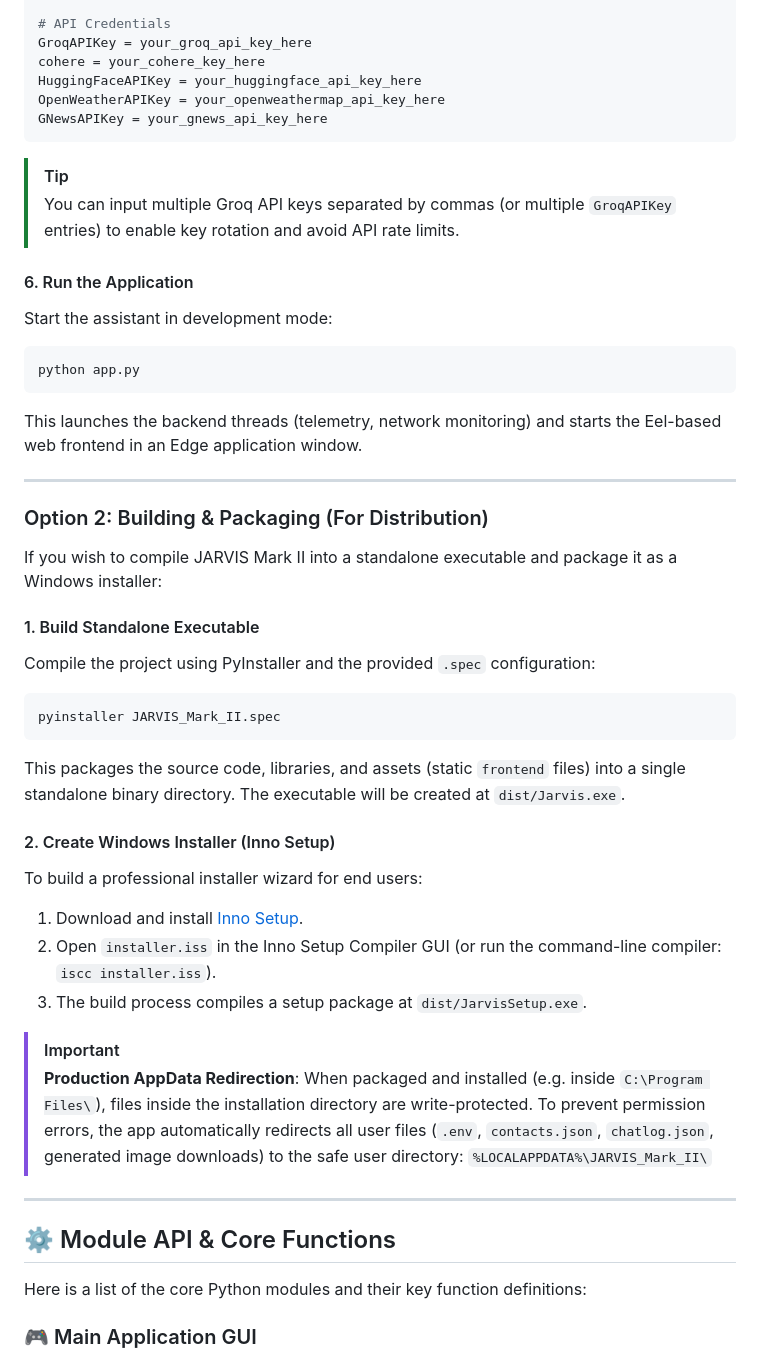
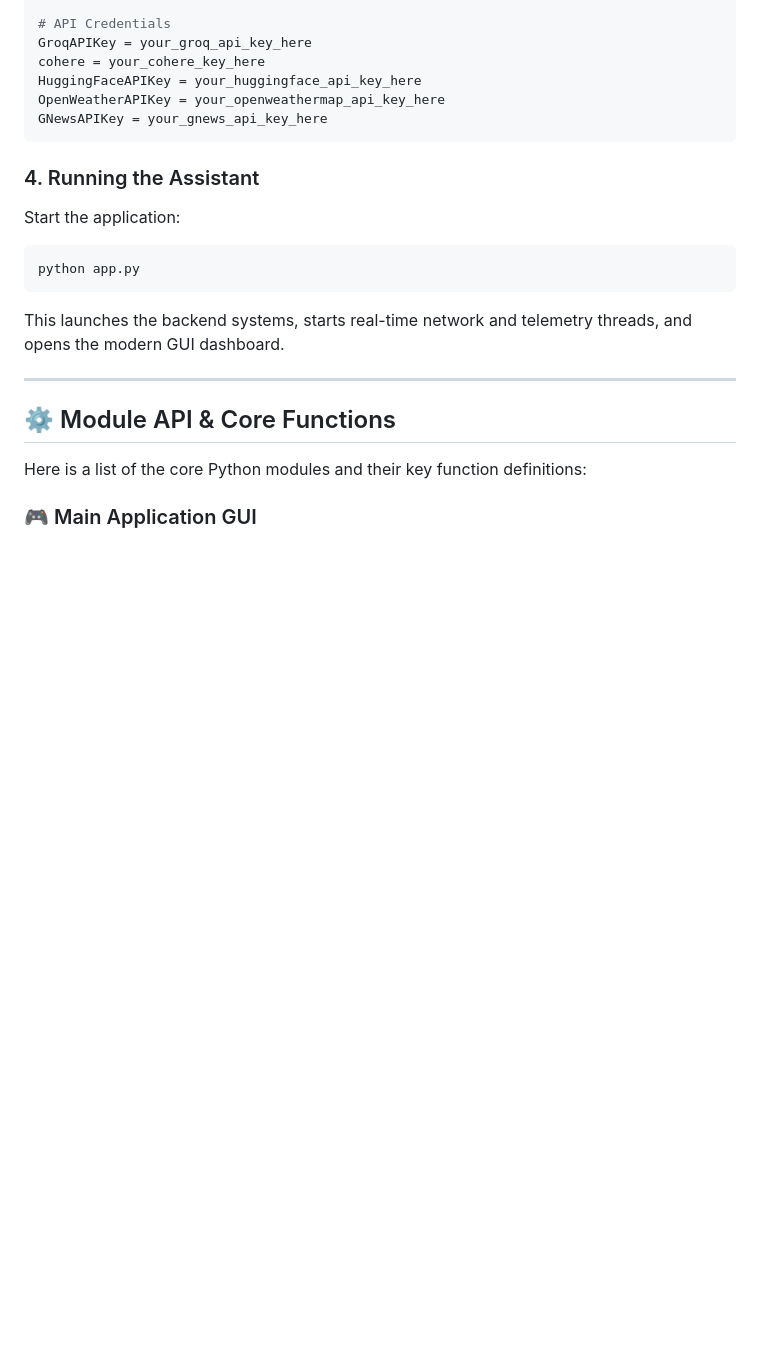
Before and after one commit to honey7236/JARVIS-MARK-2, a Markdown page: README.md, the part around one of its changes. Drawn GitHub-style; blank space fills up the shorter version.

````diff
--- a/README.md
+++ b/README.md
@@ -116,38 +90,13 @@ HuggingFaceAPIKey = your_huggingface_api_key_here
 OpenWeatherAPIKey = your_openweathermap_api_key_here
 GNewsAPIKey = your_gnews_api_key_here
 ```
-> [!TIP]
-> You can input multiple Groq API keys separated by commas (or multiple `GroqAPIKey` entries) to enable key rotation and avoid API rate limits.
 
-#### 6. Run the Application
-Start the assistant in development mode:
-```powershell
+### 4. Running the Assistant
+Start the application:
+```bash
 python app.py
 ```
-This launches the backend threads (telemetry, network monitoring) and starts the Eel-based web frontend in an Edge application window.
-
----
-
-### Option 2: Building & Packaging (For Distribution)
-
-If you wish to compile JARVIS Mark II into a standalone executable and package it as a Windows installer:
-
-#### 1. Build Standalone Executable
-Compile the project using PyInstaller and the provided `.spec` configuration:
-```powershell
-pyinstaller JARVIS_Mark_II.spec
-```
-This packages the source code, libraries, and assets (static `frontend` files) into a single standalone binary directory. The executable will be created at `dist/Jarvis.exe`.
-
-#### 2. Create Windows Installer (Inno Setup)
-To build a professional installer wizard for end users:
-1. Download and install [Inno Setup](https://jrsoftware.org/isinfo.php).
-2. Open `installer.iss` in the Inno Setup Compiler GUI (or run the command-line compiler: `iscc installer.iss`).
-3. The build process compiles a setup package at `dist/JarvisSetup.exe`.
-
-> [!IMPORTANT]
-> **Production AppData Redirection**: When packaged and installed (e.g. inside `C:\Program Files\`), files inside the installation directory are write-protected. To prevent permission errors, the app automatically redirects all user files (`.env`, `contacts.json`, `chatlog.json`, generated image downloads) to the safe user directory:
-> `%LOCALAPPDATA%\JARVIS_Mark_II\`
+This launches the backend systems, starts real-time network and telemetry threads, and opens the modern GUI dashboard.
 
 ---
 
````
Also changed, not shown: other parts of README.md (+19 -63 lines).
